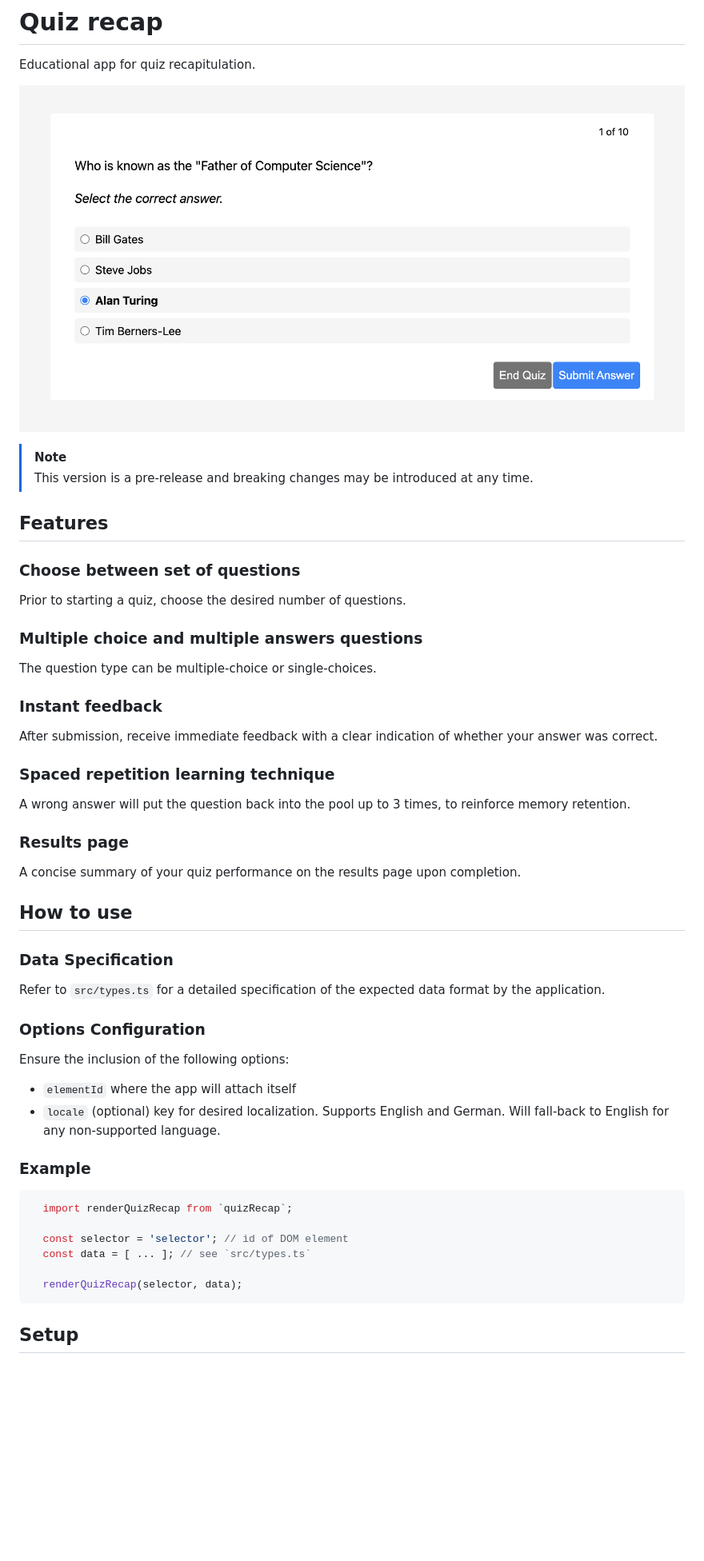
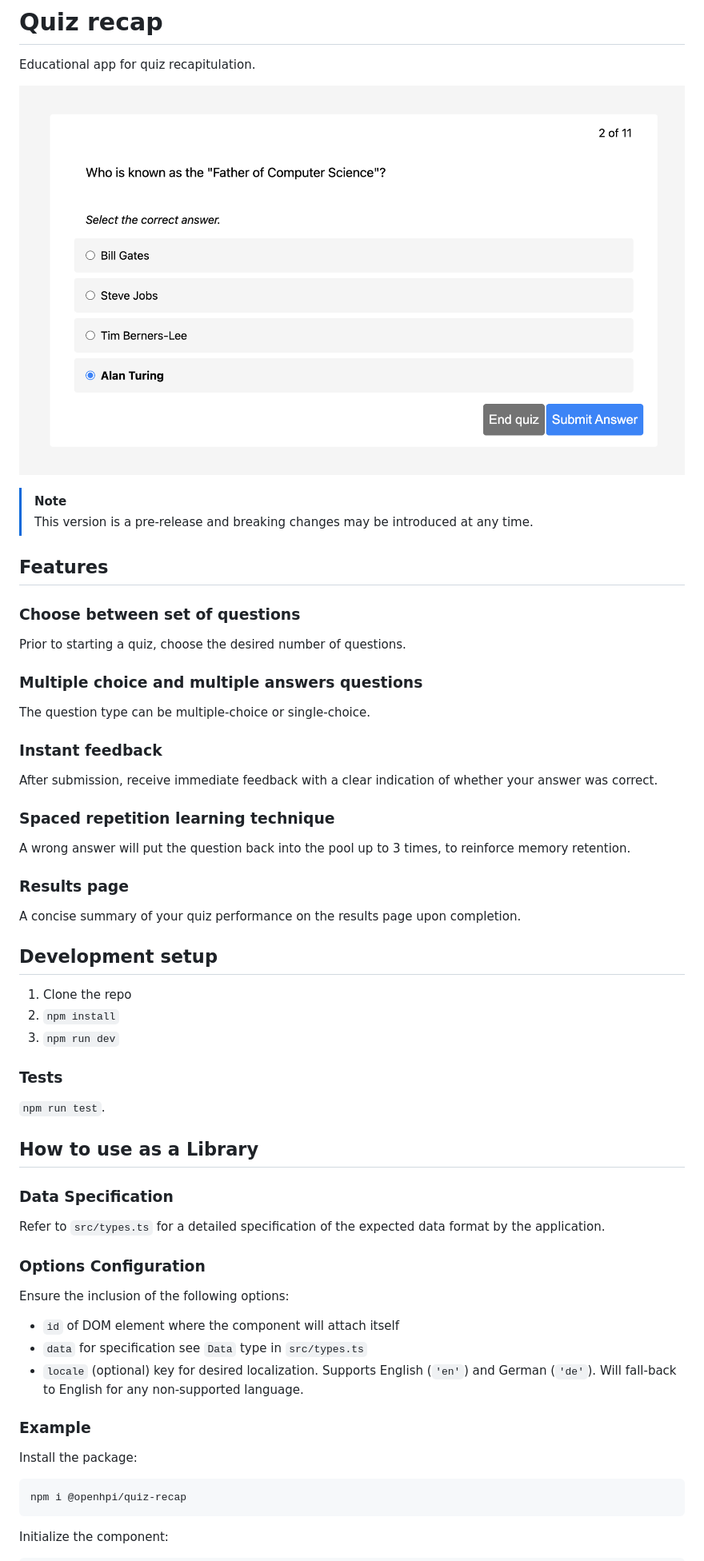
Before and after one commit to openHPI/quiz-recap, a Markdown page: README.md, the part around one of its changes. Shown at 80% size. GitHub-like rendering; pictures changed too: docs/assets/quiz-recap.png; blank space fills up the shorter version.

````diff
--- a/README.md
+++ b/README.md
@@ -15,7 +15,7 @@ Prior to starting a quiz, choose the desired number of questions.
 
 ### Multiple choice and multiple answers questions
 
-The question type can be multiple-choice or single-choices.
+The question type can be multiple-choice or single-choice.
 
 ### Instant feedback
 
@@ -29,7 +29,17 @@ A wrong answer will put the question back into the pool up to 3 times, to reinfo
 
 A concise summary of your quiz performance on the results page upon completion.
 
-## How to use
+## Development setup
+
+1. Clone the repo
+2. `npm install`
+3. `npm run dev`
+
+### Tests
+
+`npm run test`.
+
+## How to use as a Library
 
 ### Data Specification
 
@@ -39,20 +49,18 @@ Refer to `src/types.ts` for a detailed specification of the expected data format
 
 Ensure the inclusion of the following options:
 
-- `elementId` where the app will attach itself
-- `locale` (optional) key for desired localization. Supports English and German. Will fall-back to English for any
+- `id` of DOM element where the component will attach itself
+- `data` for specification see `Data` type in `src/types.ts`
+- `locale` (optional) key for desired localization. Supports English (`'en'`) and German (`'de'`). Will fall-back to English for any
   non-supported language.
 
 ### Example
 
-```JS
-  import renderQuizRecap from `quizRecap`;
+Install the package:
 
-  const selector = 'selector'; // id of DOM element
-  const data = [ ... ]; // see `src/types.ts`
-
-  renderQuizRecap(selector, data);
+```node
+npm i @openhpi/quiz-recap
 ```
 
-## Setup
+Initialize the component:
 
````
Also changed, not shown: other parts of README.md (+10 -10 lines).
